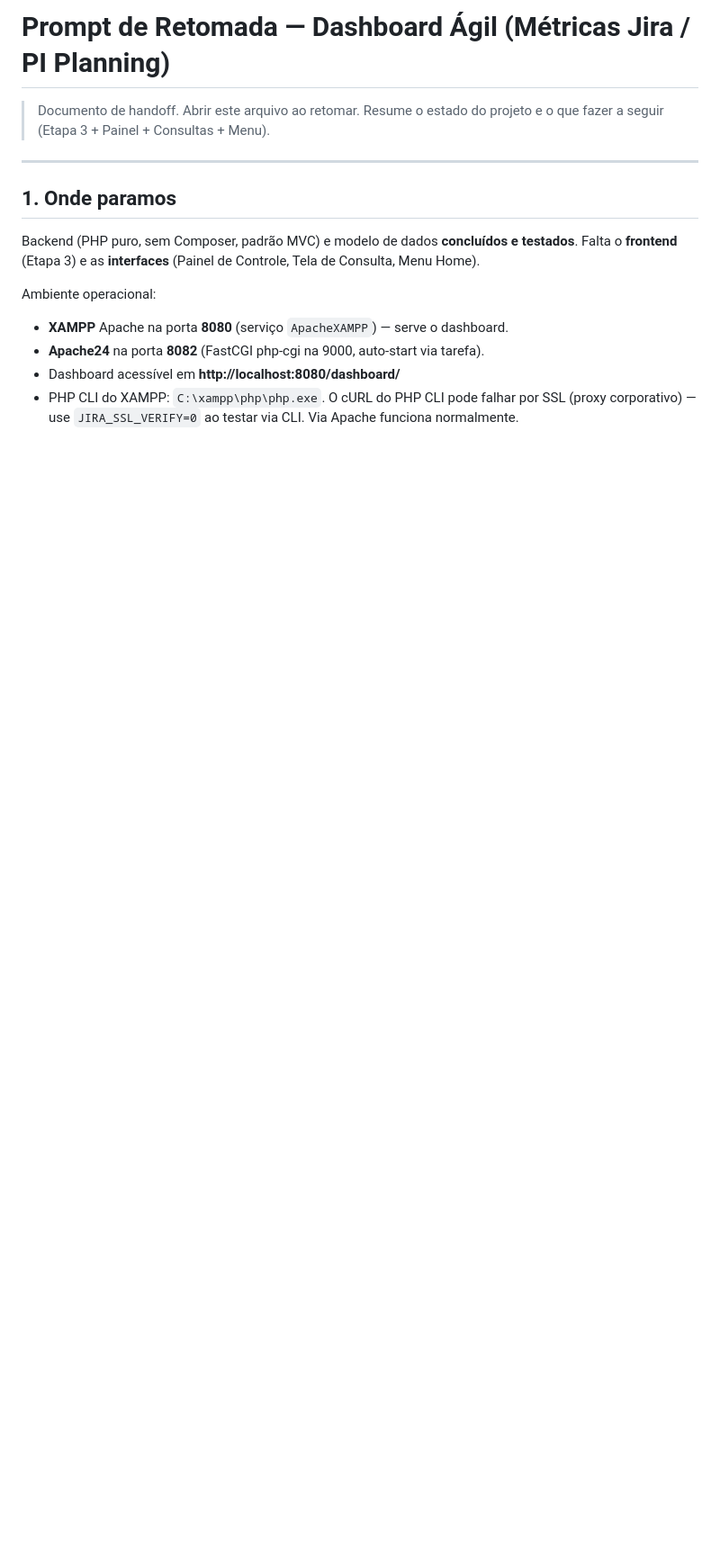
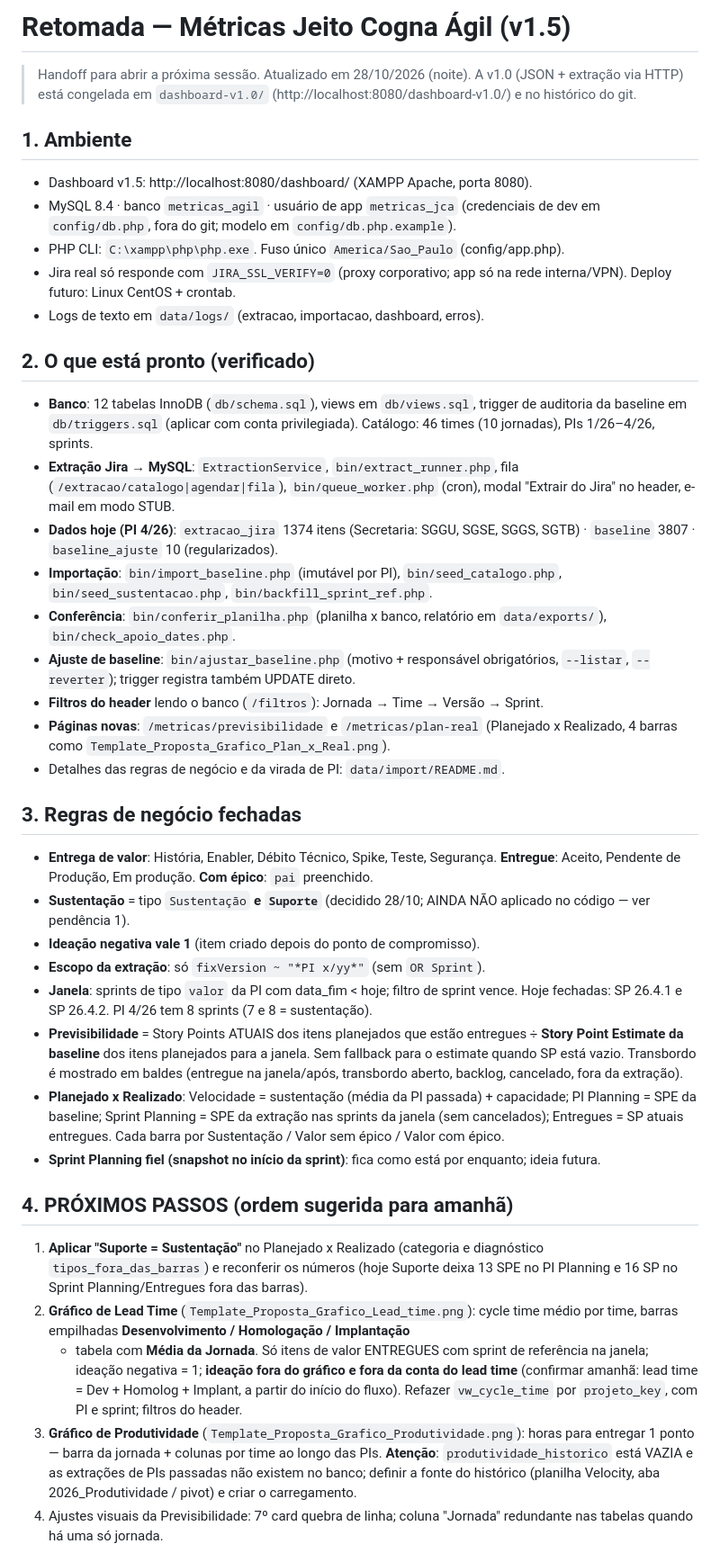
Before and after one commit to Marcelo-2024-Cogna/Dashboard_JCA_2027, a Markdown page: .kiro/RETOMADA.md, the part around one of its changes. Shown at 90% size. GitHub-like rendering; blank space fills up the shorter version.

```diff
--- a/.kiro/RETOMADA.md
+++ b/.kiro/RETOMADA.md
@@ -1,21 +1,75 @@
-# Prompt de Retomada — Dashboard Ágil (Métricas Jira / PI Planning)
+# Retomada — Métricas Jeito Cogna Ágil (v1.5)
 
-> Documento de handoff. Abrir este arquivo ao retomar. Resume o estado do
-> projeto e o que fazer a seguir (Etapa 3 + Painel + Consultas + Menu).
+> Handoff para abrir a próxima sessão. Atualizado em 28/10/2026 (noite).
+> A v1.0 (JSON + extração via HTTP) está congelada em `dashboard-v1.0/`
+> (http://localhost:8080/dashboard-v1.0/) e no histórico do git.
 
----
+## 1. Ambiente
+- Dashboard v1.5: http://localhost:8080/dashboard/ (XAMPP Apache, porta 8080).
+- MySQL 8.4 · banco `metricas_agil` · usuário de app `metricas_jca` (credenciais
+  de dev em `config/db.php`, fora do git; modelo em `config/db.php.example`).
+- PHP CLI: `C:\xampp\php\php.exe`. Fuso único `America/Sao_Paulo` (config/app.php).
+- Jira real só responde com `JIRA_SSL_VERIFY=0` (proxy corporativo; app só na
+  rede interna/VPN). Deploy futuro: Linux CentOS + crontab.
+- Logs de texto em `data/logs/` (extracao, importacao, dashboard, erros).
 
-## 1. Onde paramos
+## 2. O que está pronto (verificado)
+- **Banco**: 12 tabelas InnoDB (`db/schema.sql`), views em `db/views.sql`,
+  trigger de auditoria da baseline em `db/triggers.sql` (aplicar com conta
+  privilegiada). Catálogo: 46 times (10 jornadas), PIs 1/26–4/26, sprints.
+- **Extração Jira → MySQL**: `ExtractionService`, `bin/extract_runner.php`,
+  fila (`/extracao/catalogo|agendar|fila`), `bin/queue_worker.php` (cron),
+  modal "Extrair do Jira" no header, e-mail em modo STUB.
+- **Dados hoje (PI 4/26)**: `extracao_jira` 1374 itens (Secretaria: SGGU, SGSE,
+  SGGS, SGTB) · `baseline` 3807 · `baseline_ajuste` 10 (regularizados).
+- **Importação**: `bin/import_baseline.php` (imutável por PI), `bin/seed_catalogo.php`,
+  `bin/seed_sustentacao.php`, `bin/backfill_sprint_ref.php`.
+- **Conferência**: `bin/conferir_planilha.php` (planilha x banco, relatório em
+  `data/exports/`), `bin/check_apoio_dates.php`.
+- **Ajuste de baseline**: `bin/ajustar_baseline.php` (motivo + responsável
+  obrigatórios, `--listar`, `--reverter`); trigger registra também UPDATE direto.
+- **Filtros do header** lendo o banco (`/filtros`): Jornada → Time → Versão → Sprint.
+- **Páginas novas**: `/metricas/previsibilidade` e `/metricas/plan-real`
+  (Planejado x Realizado, 4 barras como `Template_Proposta_Grafico_Plan_x_Real.png`).
+- Detalhes das regras de negócio e da virada de PI: `data/import/README.md`.
 
-Backend (PHP puro, sem Composer, padrão MVC) e modelo de dados **concluídos e
-testados**. Falta o **frontend** (Etapa 3) e as **interfaces** (Painel de
-Controle, Tela de Consulta, Menu Home).
+## 3. Regras de negócio fechadas
+- **Entrega de valor**: História, Enabler, Débito Técnico, Spike, Teste, Segurança.
+  **Entregue**: Aceito, Pendente de Produção, Em produção. **Com épico**: `pai` preenchido.
+- **Sustentação** = tipo `Sustentação` **e `Suporte`** (decidido 28/10; AINDA NÃO
+  aplicado no código — ver pendência 1).
+- **Ideação negativa vale 1** (item criado depois do ponto de compromisso).
+- **Escopo da extração**: só `fixVersion ~ "*PI x/yy*"` (sem `OR Sprint`).
+- **Janela**: sprints de tipo `valor` da PI com data_fim < hoje; filtro de sprint
+  vence. Hoje fechadas: SP 26.4.1 e SP 26.4.2. PI 4/26 tem 8 sprints (7 e 8 = sustentação).
+- **Previsibilidade** = Story Points ATUAIS dos itens planejados que estão
+  entregues ÷ **Story Point Estimate da baseline** dos itens planejados para a
+  janela. Sem fallback para o estimate quando SP está vazio. Transbordo é
+  mostrado em baldes (entregue na janela/após, transbordo aberto, backlog,
+  cancelado, fora da extração).
+- **Planejado x Realizado**: Velocidade = sustentação (média da PI passada) +
+  capacidade; PI Planning = SPE da baseline; Sprint Planning = SPE da extração
+  nas sprints da janela (sem cancelados); Entregues = SP atuais entregues.
+  Cada barra por Sustentação / Valor sem épico / Valor com épico.
+- **Sprint Planning fiel (snapshot no início da sprint)**: fica como está por
+  enquanto; ideia futura.
 
-Ambiente operacional:
-- **XAMPP** Apache na porta **8080** (serviço `ApacheXAMPP`) — serve o dashboard.
-- **Apache24** na porta **8082** (FastCGI php-cgi na 9000, auto-start via tarefa).
-- Dashboard acessível em **http://localhost:8080/dashboard/**
-- PHP CLI do XAMPP: `C:\xampp\php\php.exe`. O cURL do PHP CLI pode falhar por
-  SSL (proxy corporativo) — use `JIRA_SSL_VERIFY=0` ao testar via CLI. Via
-  Apache funciona normalmente.
+## 4. PRÓXIMOS PASSOS (ordem sugerida para amanhã)
+1. **Aplicar "Suporte = Sustentação"** no Planejado x Realizado (categoria e
+   diagnóstico `tipos_fora_das_barras`) e reconferir os números (hoje Suporte
+   deixa 13 SPE no PI Planning e 16 SP no Sprint Planning/Entregues fora das barras).
+2. **Gráfico de Lead Time** (`Template_Proposta_Grafico_Lead_time.png`): cycle time
+   médio por time, barras empilhadas **Desenvolvimento / Homologação / Implantação**
+   + tabela com **Média da Jornada**. Só itens de valor ENTREGUES com sprint de
+   referência na janela; ideação negativa = 1; **ideação fora do gráfico e fora
+   da conta do lead time** (confirmar amanhã: lead time = Dev + Homolog + Implant,
+   a partir do início do fluxo). Refazer `vw_cycle_time` por `projeto_key`, com PI
+   e sprint; filtros do header.
+3. **Gráfico de Produtividade** (`Template_Proposta_Grafico_Produtividade.png`):
+   horas para entregar 1 ponto — barra da jornada + colunas por time ao longo das
+   PIs. **Atenção**: `produtividade_historico` está VAZIA e as extrações de PIs
+   passadas não existem no banco; definir a fonte do histórico (planilha Velocity,
+   aba 2026_Produtividade / pivot) e criar o carregamento.
+4. Ajustes visuais da Previsibilidade: 7º card quebra de linha; coluna "Jornada"
+   redundante nas tabelas quando há uma só jornada.
 
```
Also changed, not shown: other parts of .kiro/RETOMADA.md (+35 -122 lines), data/import/README.md (+8 -0 lines).
